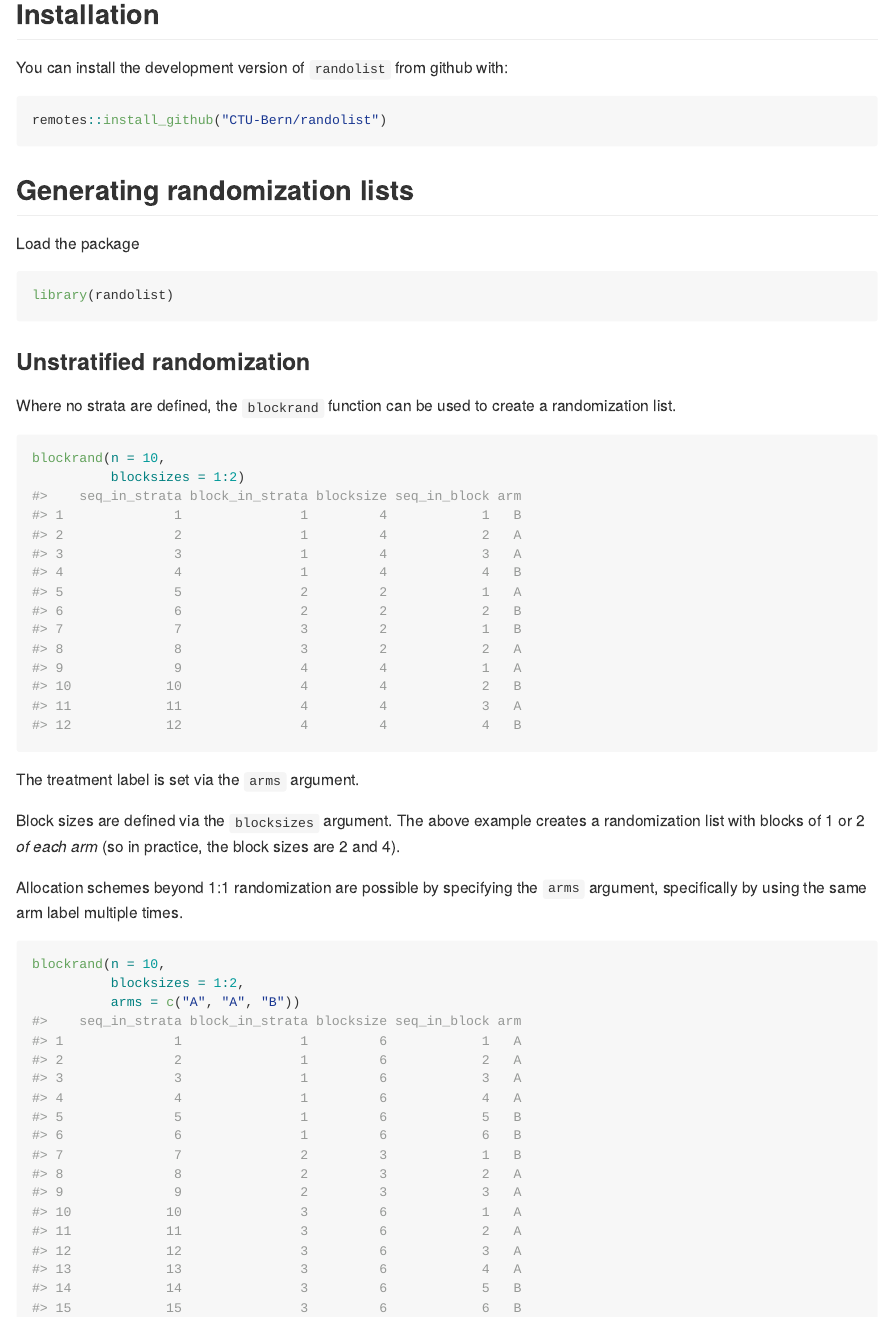
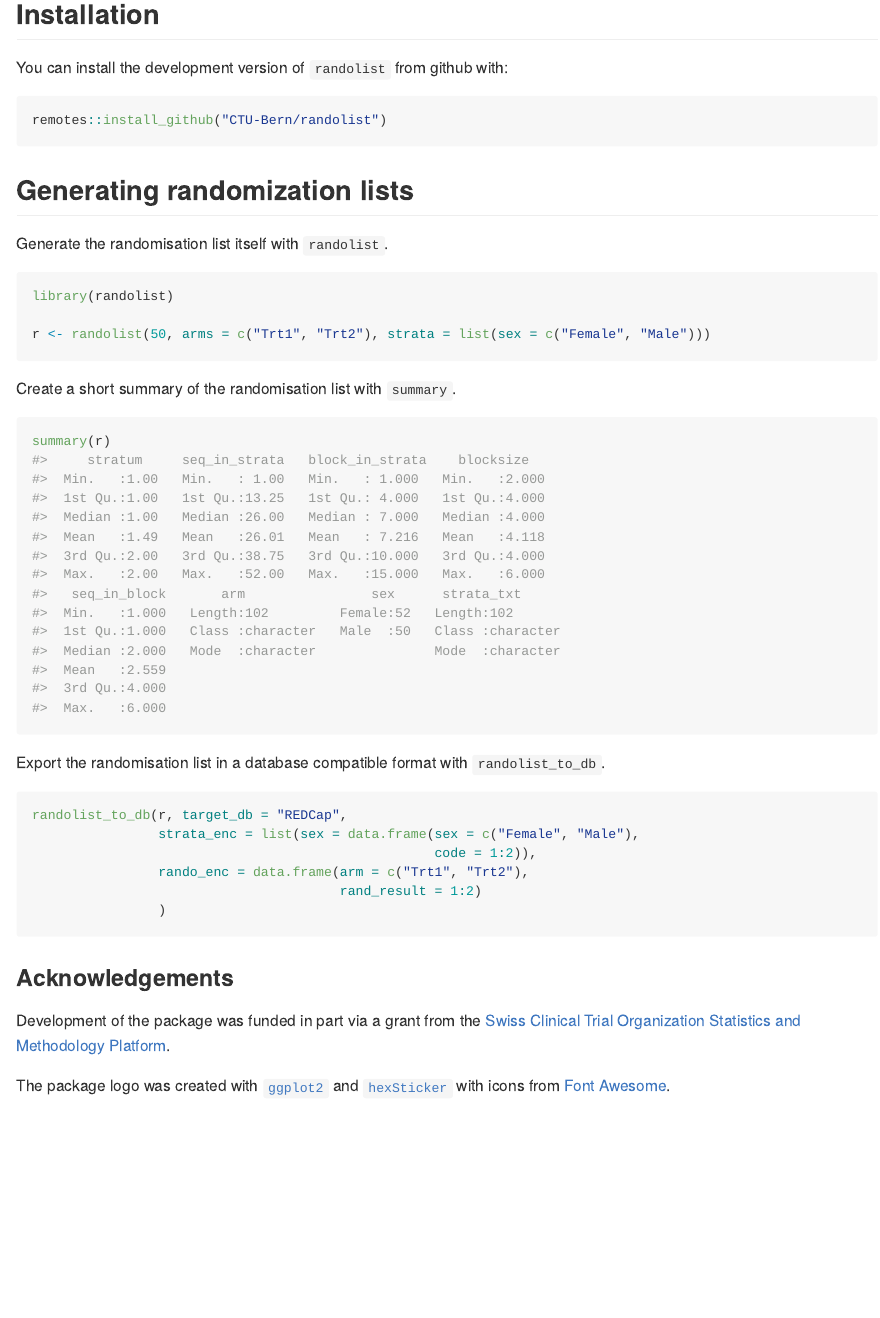
Before and after one commit to aghaynes/randolist, an R Markdown document (README.Rmd): the page in a window 1100 px wide, from 210 px down. Rendered offline with R 4.5, knitr and Pandoc, with nearby package versions; code that draws random numbers runs with fixed seeds of ours; badge pictures from the web are left out.

Commit message:
simplify the readme

````diff
--- a/README.Rmd
+++ b/README.Rmd
@@ -42,30 +42,35 @@ remotes::install_github("CTU-Bern/randolist")
 
 ## Generating randomization lists
 
-Load the package
+Generate the randomisation list itself with `randolist`.
 
 ```{r}
 library(randolist)
+
+r <- randolist(50, arms = c("Trt1", "Trt2"), strata = list(sex = c("Female", "Male")))
+```
+
+Create a short summary of the randomisation list with `summary`.
+
+```{r}
+summary(r)
+```
+
+Export the randomisation list in a database compatible format with `randolist_to_db`.
+
+```{r, eval=FALSE}
+randolist_to_db(r, target_db = "REDCap",
+                strata_enc = list(sex = data.frame(sex = c("Female", "Male"),
+                                                   code = 1:2)),
+                rando_enc = data.frame(arm = c("Trt1", "Trt2"),
+                                       rand_result = 1:2)
+                )
 ```
 
 
-### Unstratified randomization
 
-Where no strata are defined, the `blockrand` function can be used to create a randomization list.
+### Acknowledgements
 
-```{r}
-blockrand(n = 10,
-          blocksizes = 1:2)
-```
+Development of the package was funded in part via a grant from the [Swiss Clinical Trial Organization Statistics and Methodology Platform](https://www.sctoplatforms.ch/en/scto-platforms/statistics-methodology-5.html).
 
-The treatment label is set via the `arms` argument.
-
-Block sizes are defined via the `blocksizes` argument. The above example creates a randomization list with blocks of 1 or 2 *of each arm* (so in practice, the block sizes are 2 and 4).
-
-Allocation schemes beyond 1:1 randomization are possible by specifying the `arms` argument, specifically by using the same arm label multiple times.
-
-```{r}
-blockrand(n = 10,
-          blocksizes = 1:2,
-          arms = c("A", "A", "B"))
-```
+The package logo was created with [`ggplot2`](https://ggplot2.tidyverse.org/) and [`hexSticker`](https://github.com/GuangchuangYu/hexSticker) with icons from [Font Awesome](https://fontawesome.com/).
````
Also changed, not shown: README.md, 1 other file.
